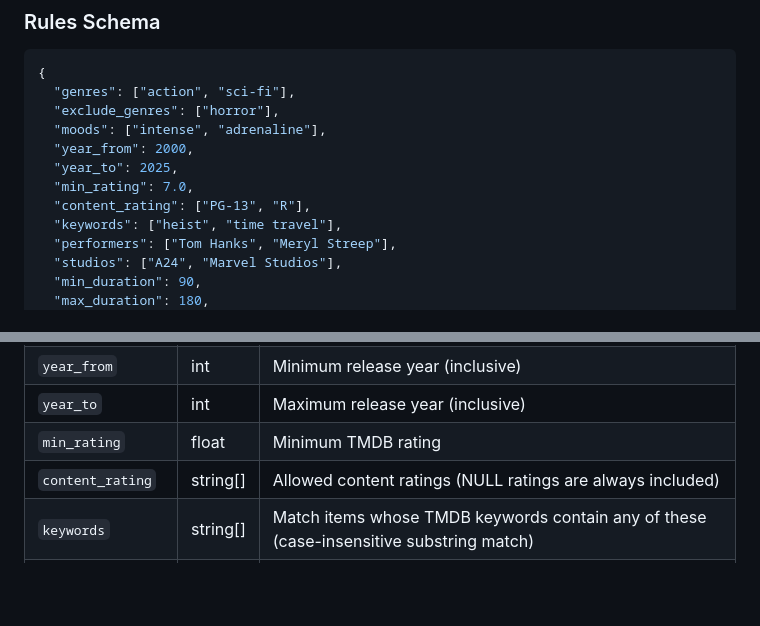
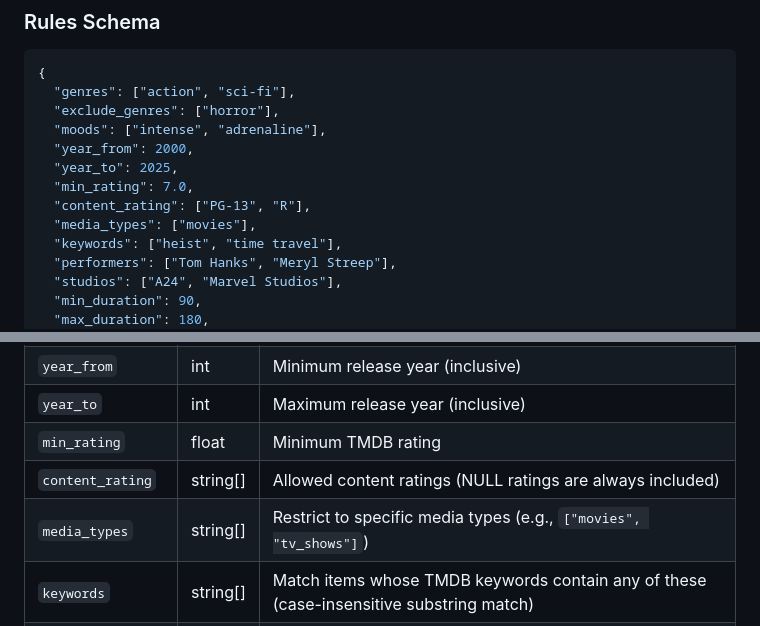
Before and after one commit to JustinTDCT/CineVault, a Markdown page: docs/COLLECTIONS.MD, 2 parts joined by grey strips. GitHub-like rendering; blank space fills up the shorter version.

```diff
--- a/docs/COLLECTIONS.MD
+++ b/docs/COLLECTIONS.MD
@@ -114,6 +114,7 @@ Smart collections store their filter criteria as a JSONB `rules` object. All fie
   "year_to": 2025,
   "min_rating": 7.0,
   "content_rating": ["PG-13", "R"],
+  "media_types": ["movies"],
   "keywords": ["heist", "time travel"],
   "performers": ["Tom Hanks", "Meryl Streep"],
   "studios": ["A24", "Marvel Studios"],
@@ -138,6 +139,7 @@ Smart collections store their filter criteria as a JSONB `rules` object. All fie
 | `year_to` | int | Maximum release year (inclusive) |
 | `min_rating` | float | Minimum TMDB rating |
 | `content_rating` | string[] | Allowed content ratings (NULL ratings are always included) |
+| `media_types` | string[] | Restrict to specific media types (e.g., `["movies", "tv_shows"]`) |
 | `keywords` | string[] | Match items whose TMDB keywords contain any of these (case-insensitive substring match) |
 | `performers` | string[] | Match items featuring any of these actors or directors (case-insensitive exact name match via `performers` table) |
 | `studios` | string[] | Match items produced by any of these studios (case-insensitive exact name match via `studios` table) |
```
Also changed, not shown: docs/ANALYTICS-DASHBOARD.MD (added, +455 -0 lines).
